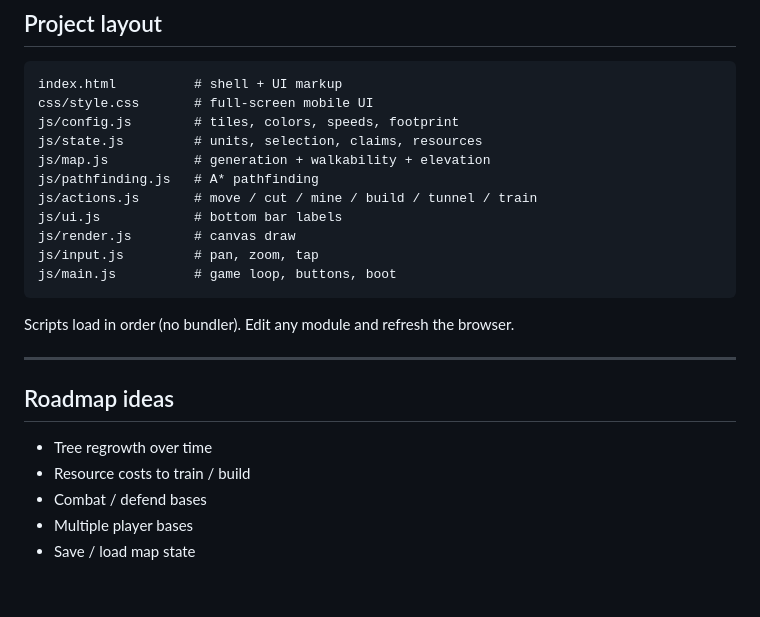
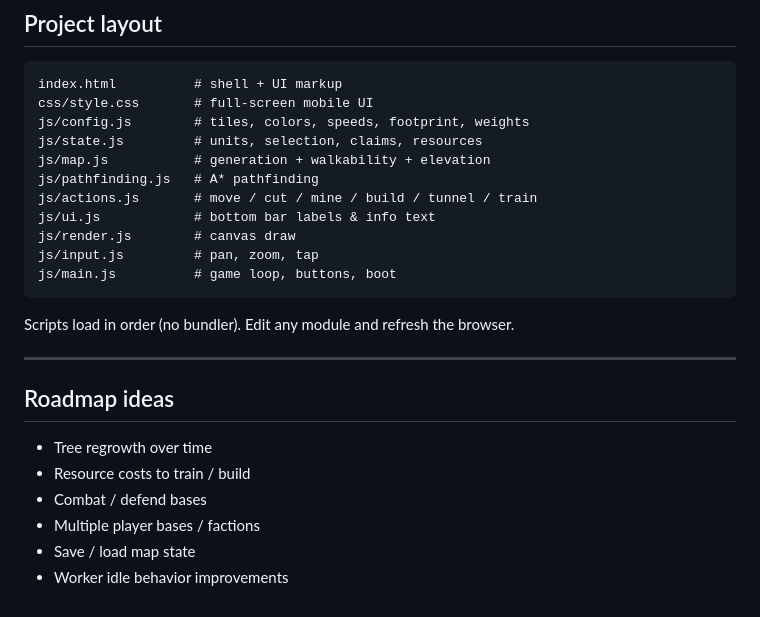
Before and after one commit to MikeCarlo/Map-Game, a Markdown page: README.md, the part around one of its changes. GitHub-like rendering.

````diff
--- a/README.md
+++ b/README.md
@@ -107,12 +165,12 @@ While an action is targeting, the button shows **✕** and turns red — tap it
 ```
 index.html          # shell + UI markup
 css/style.css       # full-screen mobile UI
-js/config.js        # tiles, colors, speeds, footprint
+js/config.js        # tiles, colors, speeds, footprint, weights
 js/state.js         # units, selection, claims, resources
 js/map.js           # generation + walkability + elevation
 js/pathfinding.js   # A* pathfinding
 js/actions.js       # move / cut / mine / build / tunnel / train
-js/ui.js            # bottom bar labels
+js/ui.js            # bottom bar labels & info text
 js/render.js        # canvas draw
 js/input.js         # pan, zoom, tap
 js/main.js          # game loop, buttons, boot
@@ -127,5 +185,6 @@ Scripts load in order (no bundler). Edit any module and refresh the browser.
 - Tree regrowth over time
 - Resource costs to train / build
 - Combat / defend bases
-- Multiple player bases
+- Multiple player bases / factions
 - Save / load map state
+- Worker idle behavior improvements
````
Also changed, not shown: other parts of README.md (+102 -44 lines).
